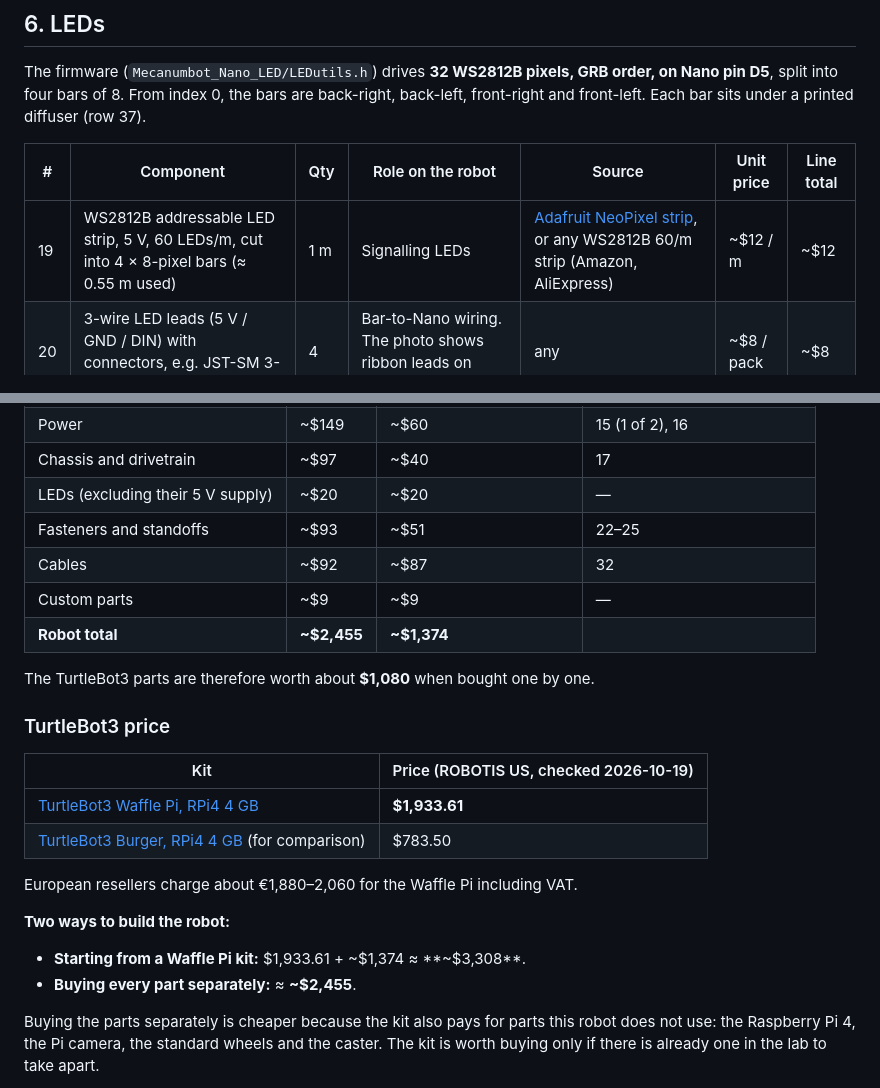
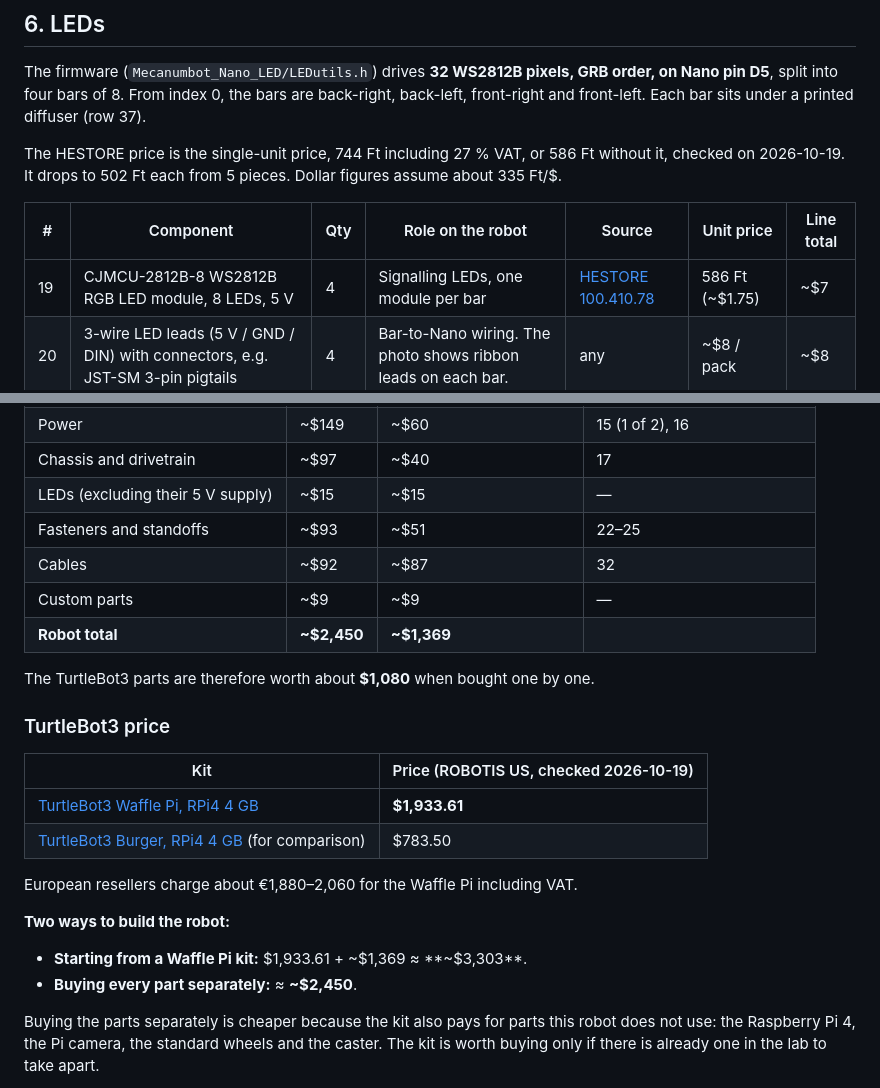
Before and after one commit to Fortuz/mecanumbot, a Markdown page: docs/COMPONENTS.md, 2 parts joined by grey strips. Drawn GitHub-style.

Commit message:
fix led situation

```diff
--- a/docs/COMPONENTS.md
+++ b/docs/COMPONENTS.md
@@ -96,9 +96,12 @@ The firmware (`Mecanumbot_Nano_LED/LEDutils.h`) drives **32 WS2812B pixels, GRB
 on Nano pin D5**, split into four bars of 8. From index 0, the bars are back-right,
 back-left, front-right and front-left. Each bar sits under a printed diffuser (row 37).
 
+The HESTORE price is the single-unit price, 744 Ft including 27 % VAT, or 586 Ft without it,
+checked on 2026-10-19. It drops to 502 Ft each from 5 pieces. Dollar figures assume about 335 Ft/$.
+
 | # | Component | Qty | Role on the robot | Source | Unit price | Line total |
 | --- | --- | --- | --- | --- | --- | --- |
-| 19 | WS2812B addressable LED strip, 5 V, 60 LEDs/m, cut into 4 × 8-pixel bars (≈ 0.55 m used) | 1 m | Signalling LEDs | [Adafruit NeoPixel strip](https://www.adafruit.com/category/183), or any WS2812B 60/m strip (Amazon, AliExpress) | ~$12 / m | ~$12 |
+| 19 | CJMCU-2812B-8 WS2812B RGB LED module, 8 LEDs, 5 V | 4 | Signalling LEDs, one module per bar | [HESTORE 100.410.78](https://www.hestore.hu/prod_10041078.html) | 586 Ft (~$1.75) | ~$7 |
 | 20 | 3-wire LED leads (5 V / GND / DIN) with connectors, e.g. JST-SM 3-pin pigtails | 4 | Bar-to-Nano wiring. The photo shows ribbon leads on each bar. | any | ~$8 / pack | ~$8 |
 | 21 | 5 V supply for the LEDs — **TBC** | 1 | See the warning below | — | — | — |
 
@@ -189,11 +192,11 @@ someone who already has a TurtleBot3 Waffle Pi.
 | Sensors | ~$154 | ~$54 | 12 |
 | Power | ~$149 | ~$60 | 15 (1 of 2), 16 |
 | Chassis and drivetrain | ~$97 | ~$40 | 17 |
-| LEDs (excluding their 5 V supply) | ~$20 | ~$20 | — |
+| LEDs (excluding their 5 V supply) | ~$15 | ~$15 | — |
 | Fasteners and standoffs | ~$93 | ~$51 | 22–25 |
 | Cables | ~$92 | ~$87 | 32 |
 | Custom parts | ~$9 | ~$9 | — |
-| **Robot total** | **~$2,455** | **~$1,374** | |
+| **Robot total** | **~$2,450** | **~$1,369** | |
 
 The TurtleBot3 parts are therefore worth about **$1,080** when bought one by one.
 
@@ -208,8 +211,8 @@ European resellers charge about €1,880–2,060 for the Waffle Pi including VAT
 
 **Two ways to build the robot:**
 
-- **Starting from a Waffle Pi kit:** $1,933.61 + ~$1,374 ≈ **~$3,308**.
-- **Buying every part separately:** ≈ **~$2,455**.
+- **Starting from a Waffle Pi kit:** $1,933.61 + ~$1,369 ≈ **~$3,303**.
+- **Buying every part separately:** ≈ **~$2,450**.
 
 Buying the parts separately is cheaper because the kit also pays for parts this robot does
 not use: the Raspberry Pi 4, the Pi camera, the standard wheels and the caster. The kit is
```
